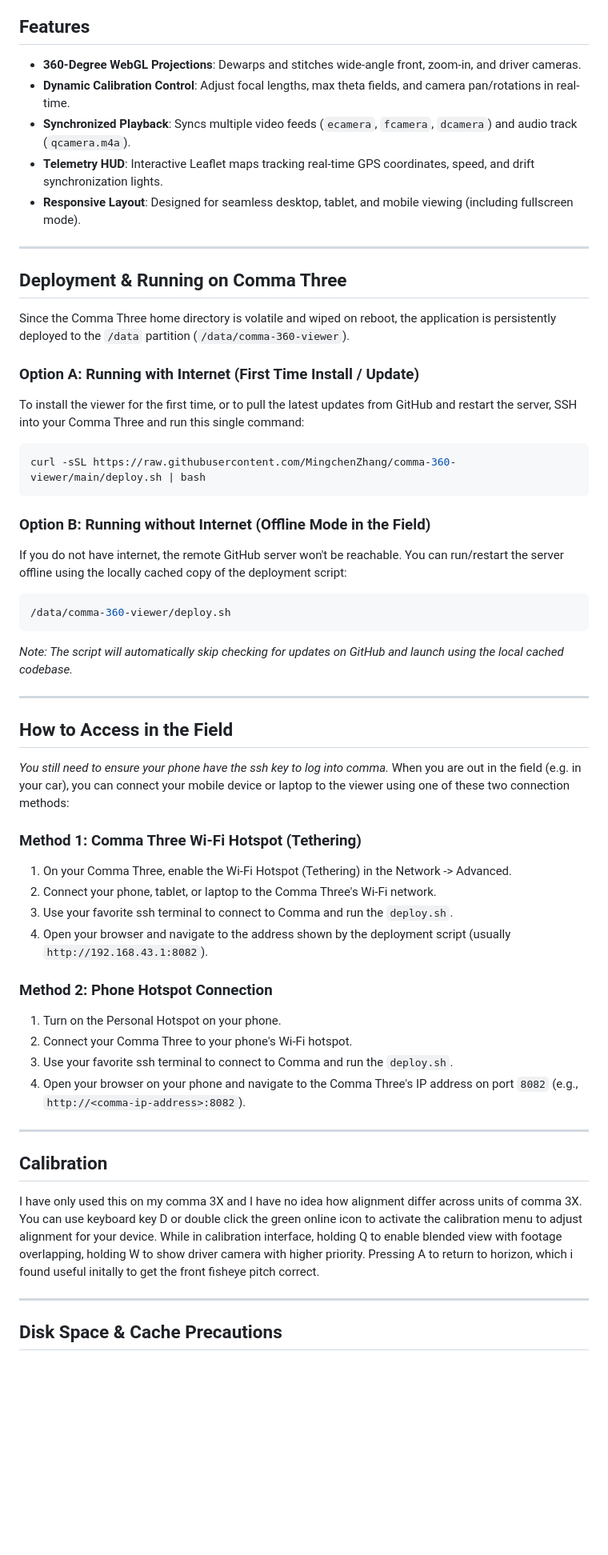
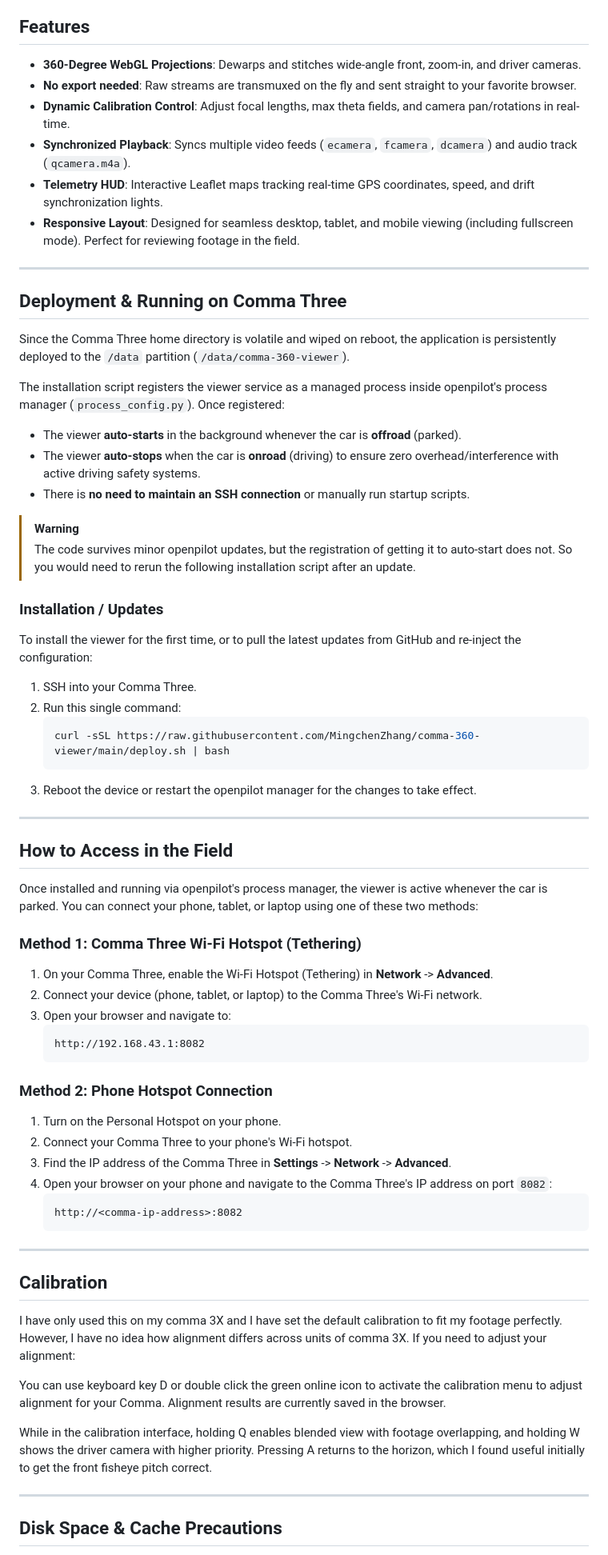
Before and after one commit to MingchenZhang/comma-360-viewer, a Markdown page: README.md, the part around one of its changes. Shown at 80% size. GitHub-like rendering; blank space fills up the shorter version.

Commit message:
Revise README.md

````diff
--- a/README.md
+++ b/README.md
@@ -8,10 +8,11 @@ An interactive, browser-based WebGL panorama viewer designed to visualize Comma
 
 ## Features
 - **360-Degree WebGL Projections**: Dewarps and stitches wide-angle front, zoom-in, and driver cameras.
+- **No export needed**: Raw streams are transmuxed on the fly and sent straight to your favorite browser.
 - **Dynamic Calibration Control**: Adjust focal lengths, max theta fields, and camera pan/rotations in real-time.
 - **Synchronized Playback**: Syncs multiple video feeds (`ecamera`, `fcamera`, `dcamera`) and audio track (`qcamera.m4a`).
 - **Telemetry HUD**: Interactive Leaflet maps tracking real-time GPS coordinates, speed, and drift synchronization lights.
-- **Responsive Layout**: Designed for seamless desktop, tablet, and mobile viewing (including fullscreen mode).
+- **Responsive Layout**: Designed for seamless desktop, tablet, and mobile viewing (including fullscreen mode). Perfect for reviewing footage in the field.
 
 ---
 
@@ -19,44 +20,55 @@ An interactive, browser-based WebGL panorama viewer designed to visualize Comma
 
 Since the Comma Three home directory is volatile and wiped on reboot, the application is persistently deployed to the `/data` partition (`/data/comma-360-viewer`).
 
-### Option A: Running with Internet (First Time Install / Update)
-To install the viewer for the first time, or to pull the latest updates from GitHub and restart the server, SSH into your Comma Three and run this single command:
-```bash
-curl -sSL https://raw.githubusercontent.com/MingchenZhang/comma-360-viewer/main/deploy.sh | bash
-```
+The installation script registers the viewer service as a managed process inside openpilot's process manager (`process_config.py`). Once registered:
+- The viewer **auto-starts** in the background whenever the car is **offroad** (parked).
+- The viewer **auto-stops** when the car is **onroad** (driving) to ensure zero overhead/interference with active driving safety systems.
+- There is **no need to maintain an SSH connection** or manually run startup scripts.
 
-### Option B: Running without Internet (Offline Mode in the Field)
-If you do not have internet, the remote GitHub server won't be reachable. You can run/restart the server offline using the locally cached copy of the deployment script:
-```bash
-/data/comma-360-viewer/deploy.sh
-```
-*Note: The script will automatically skip checking for updates on GitHub and launch using the local cached codebase.*
+> [!WARNING]
+> The code survives minor openpilot updates, but the registration of getting it to auto-start does not. So you would need to rerun the following installation script after an update.
+
+### Installation / Updates
+To install the viewer for the first time, or to pull the latest updates from GitHub and re-inject the configuration:
+1. SSH into your Comma Three.
+2. Run this single command:
+   ```bash
+   curl -sSL https://raw.githubusercontent.com/MingchenZhang/comma-360-viewer/main/deploy.sh | bash
+   ```
+3. Reboot the device or restart the openpilot manager for the changes to take effect.
 
 ---
 
 ## How to Access in the Field
 
-*You still need to ensure your phone have the ssh key to log into comma.*
-When you are out in the field (e.g. in your car), you can connect your mobile device or laptop to the viewer using one of these two connection methods:
+Once installed and running via openpilot's process manager, the viewer is active whenever the car is parked. You can connect your phone, tablet, or laptop using one of these two methods:
 
 ### Method 1: Comma Three Wi-Fi Hotspot (Tethering)
-1. On your Comma Three, enable the Wi-Fi Hotspot (Tethering) in the Network -> Advanced.
-2. Connect your phone, tablet, or laptop to the Comma Three's Wi-Fi network.
-3. Use your favorite ssh terminal to connect to Comma and run the `deploy.sh`.
-4. Open your browser and navigate to the address shown by the deployment script (usually `http://192.168.43.1:8082`).
+1. On your Comma Three, enable the Wi-Fi Hotspot (Tethering) in **Network** -> **Advanced**.
+2. Connect your device (phone, tablet, or laptop) to the Comma Three's Wi-Fi network.
+3. Open your browser and navigate to:
+   ```
+   http://192.168.43.1:8082
+   ```
 
 ### Method 2: Phone Hotspot Connection
 1. Turn on the Personal Hotspot on your phone.
 2. Connect your Comma Three to your phone's Wi-Fi hotspot.
-3. Use your favorite ssh terminal to connect to Comma and run the `deploy.sh`.
-4. Open your browser on your phone and navigate to the Comma Three's IP address on port `8082` (e.g., `http://<comma-ip-address>:8082`).
+3. Find the IP address of the Comma Three in **Settings** -> **Network** -> **Advanced**.
+4. Open your browser on your phone and navigate to the Comma Three's IP address on port `8082`:
+   ```
+   http://<comma-ip-address>:8082
+   ```
 
 ---
 
 ## Calibration
 
-I have only used this on my comma 3X and I have no idea how alignment differ across units of comma 3X. You can use keyboard key D or double click the green online icon to activate the calibration menu to adjust alignment for your device.
-While in calibration interface, holding Q to enable blended view with footage overlapping, holding W to show driver camera with higher priority. Pressing A to return to horizon, which i found useful initally to get the front fisheye pitch correct.
+I have only used this on my comma 3X and I have set the default calibration to fit my footage perfectly. However, I have no idea how alignment differs across units of comma 3X. If you need to adjust your alignment:
+
+You can use keyboard key D or double click the green online icon to activate the calibration menu to adjust alignment for your Comma. Alignment results are currently saved in the browser.
+
+While in the calibration interface, holding Q enables blended view with footage overlapping, and holding W shows the driver camera with higher priority. Pressing A returns to the horizon, which I found useful initially to get the front fisheye pitch correct.
 
 ---
 
````
Also changed, not shown: other parts of README.md (+5 -2 lines).
